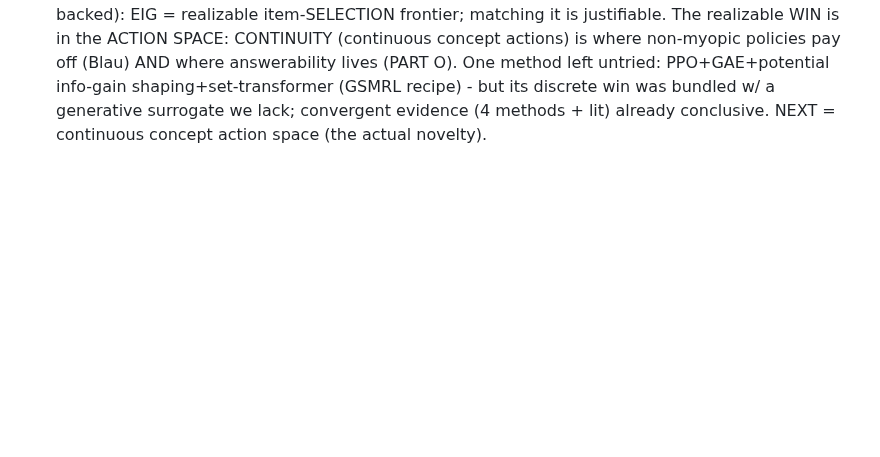
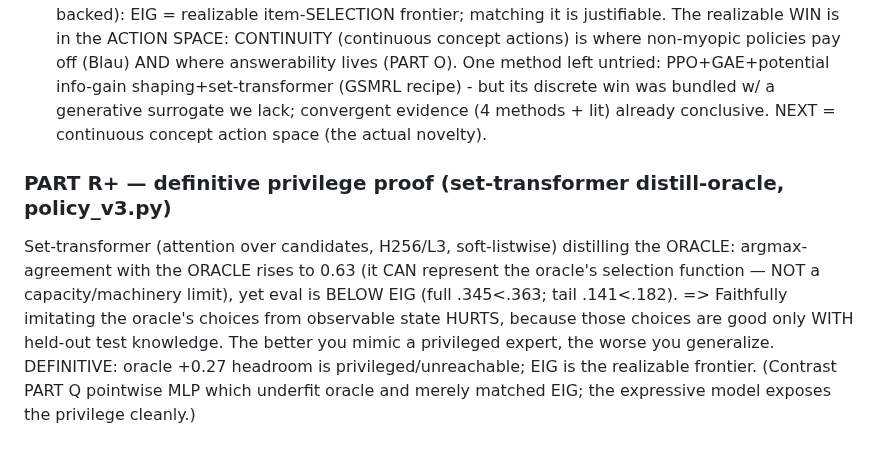
Before and after one commit to makarovaalexa-brch/casper, a Markdown page: RESULTS.md, the part around the change. GitHub-like rendering; blank space fills up the shorter version.

Commit message:
PART R+: definitive privilege proof (set-transformer fits oracle 0.63 but scores BELOW EIG)
Set-transformer CAN represent the oracle selection function (argmax-agree 0.63) but imitating it scores below EIG (full .345<.363, tail .141<.182): faithfully mimicking a privileged expert from observable state HURTS. Oracle headroom definitively unreachable; EIG = realizable frontier. RESULTS PART R+.

Co-Authored-By: Claude Opus 4.8 (1M context) <noreply@anthropic.com>

```diff
--- a/RESULTS.md
+++ b/RESULTS.md
@@ -385,3 +385,11 @@ matching it is justifiable. The realizable WIN is in the ACTION SPACE: CONTINUIT
 non-myopic policies pay off (Blau) AND where answerability lives (PART O). One method left untried: PPO+GAE+potential
 info-gain shaping+set-transformer (GSMRL recipe) - but its discrete win was bundled w/ a generative surrogate we lack;
 convergent evidence (4 methods + lit) already conclusive. NEXT = continuous concept action space (the actual novelty).
+
+### PART R+ — definitive privilege proof (set-transformer distill-oracle, policy_v3.py)
+Set-transformer (attention over candidates, H256/L3, soft-listwise) distilling the ORACLE: argmax-agreement with the
+ORACLE rises to 0.63 (it CAN represent the oracle's selection function — NOT a capacity/machinery limit), yet eval is
+BELOW EIG (full .345<.363; tail .141<.182). => Faithfully imitating the oracle's choices from observable state HURTS,
+because those choices are good only WITH held-out test knowledge. The better you mimic a privileged expert, the worse
+you generalize. DEFINITIVE: oracle +0.27 headroom is privileged/unreachable; EIG is the realizable frontier. (Contrast
+PART Q pointwise MLP which underfit oracle and merely matched EIG; the expressive model exposes the privilege cleanly.)
```
